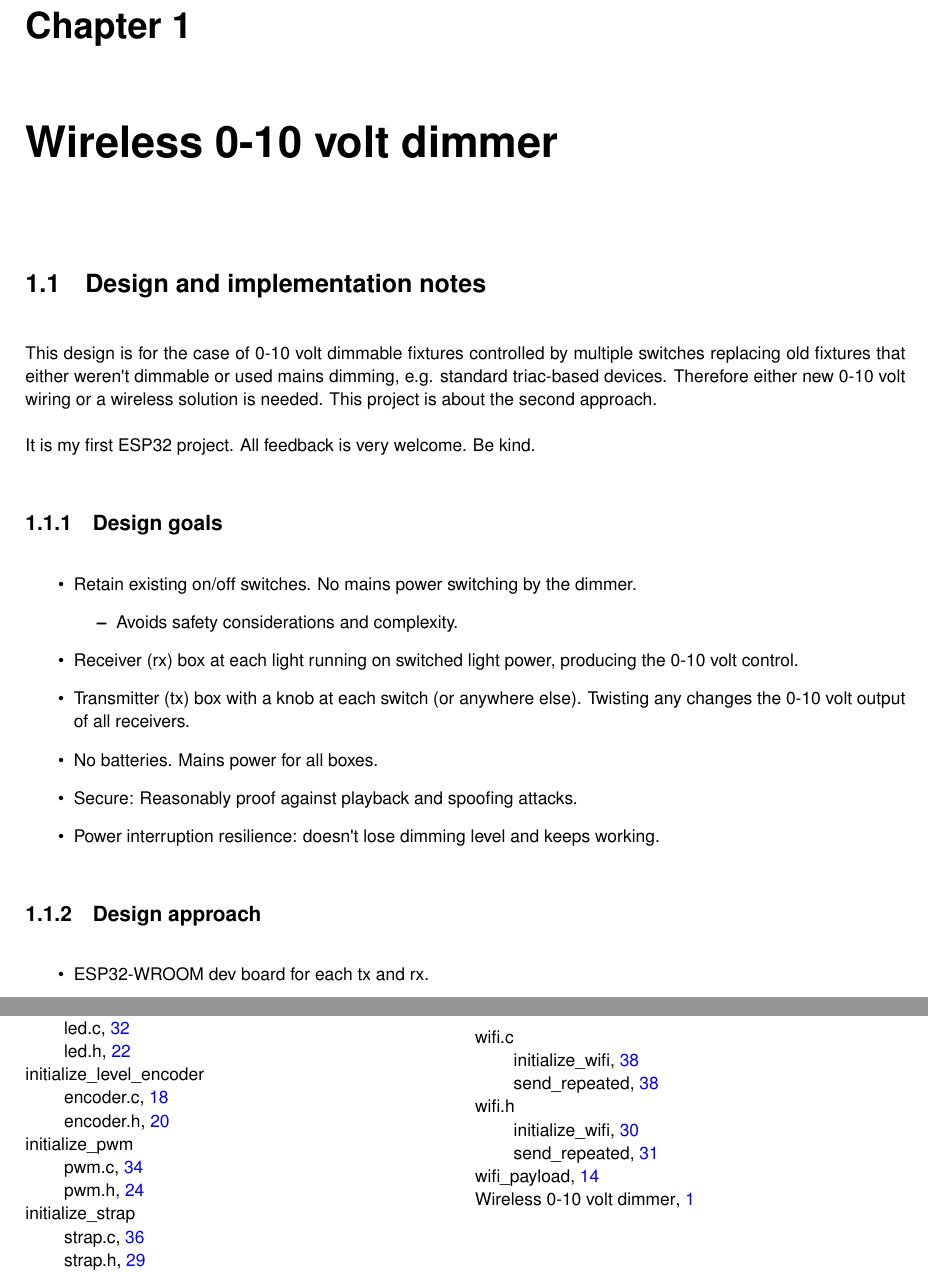
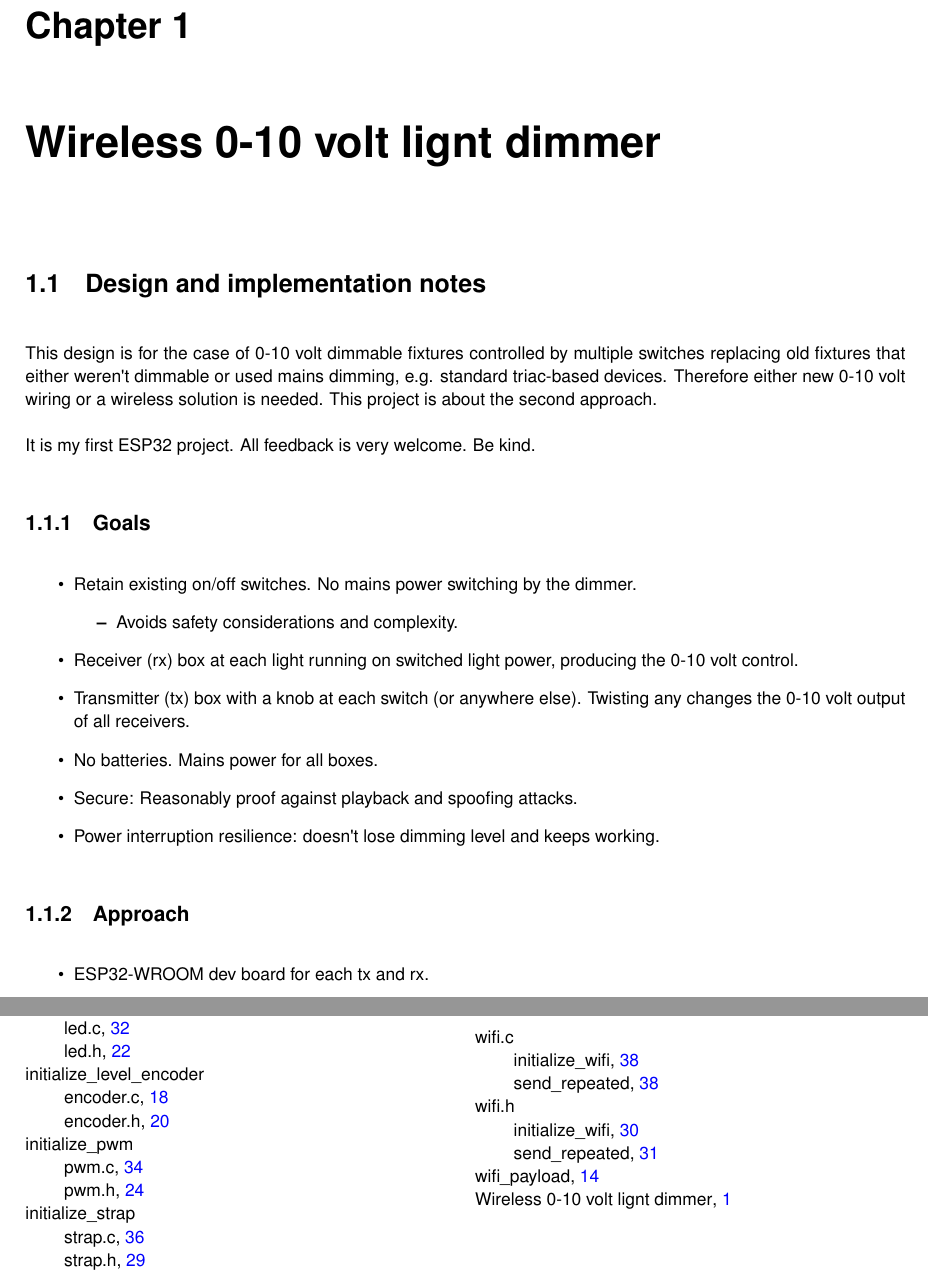
Before and after one commit to gene-ressler/dimmer, a LaTeX book (docs/latex/refman.tex, which reads docs/latex/index.tex): two parts of pages 7 and 45 of 45, joined at a grey line, cut so that both start at the same text. Compiled offline with pdfLaTeX.

Commit message:
Update docs.

```diff
--- a/docs/latex/index.tex
+++ b/docs/latex/index.tex
@@ -1,9 +1,9 @@
-\chapter{Wireless 0-\/10 volt dimmer}
-\hypertarget{index}{}\label{index}\index{Wireless 0-\/10 volt dimmer@{Wireless 0-\/10 volt dimmer}}
+\chapter{Wireless 0-\/10 volt lignt dimmer}
+\hypertarget{index}{}\label{index}\index{Wireless 0-\/10 volt lignt dimmer@{Wireless 0-\/10 volt lignt dimmer}}
 \hypertarget{index_autotoc_md0}{}\doxysection{\texorpdfstring{Design and implementation notes}{Design and implementation notes}}\label{index_autotoc_md0}
 This design is for the case of 0-\/10 volt dimmable fixtures controlled by multiple switches replacing old fixtures that either weren\textquotesingle{}t dimmable or used mains dimming, e.\+g. standard triac-\/based devices. Therefore either new 0-\/10 volt wiring or a wireless solution is needed. This project is about the second approach.
 
-It is my first ESP32 project. All feedback is very welcome. Be kind.\hypertarget{index_autotoc_md1}{}\doxysubsection{\texorpdfstring{Design goals}{Design goals}}\label{index_autotoc_md1}
+It is my first ESP32 project. All feedback is very welcome. Be kind.\hypertarget{index_autotoc_md1}{}\doxysubsection{\texorpdfstring{Goals}{Goals}}\label{index_autotoc_md1}
 
 \begin{DoxyItemize}
 \item Retain existing on/off switches. No mains power switching by the dimmer.
@@ -15,7 +15,7 @@ It is my first ESP32 project. All feedback is very welcome. Be kind.\hypertarget
 \item No batteries. Mains power for all boxes.
 \item Secure\+: Reasonably proof against playback and spoofing attacks.
 \item Power interruption resilience\+: doesn\textquotesingle{}t lose dimming level and keeps working.
-\end{DoxyItemize}\hypertarget{index_autotoc_md2}{}\doxysubsection{\texorpdfstring{Design approach}{Design approach}}\label{index_autotoc_md2}
+\end{DoxyItemize}\hypertarget{index_autotoc_md2}{}\doxysubsection{\texorpdfstring{Approach}{Approach}}\label{index_autotoc_md2}
 
 \begin{DoxyItemize}
 \item ESP32-\/\+WROOM dev board for each tx and rx.
```
Also changed, not shown: 16 other files.
